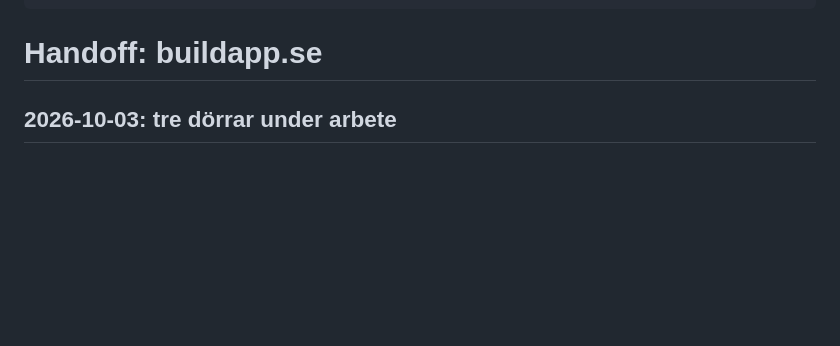
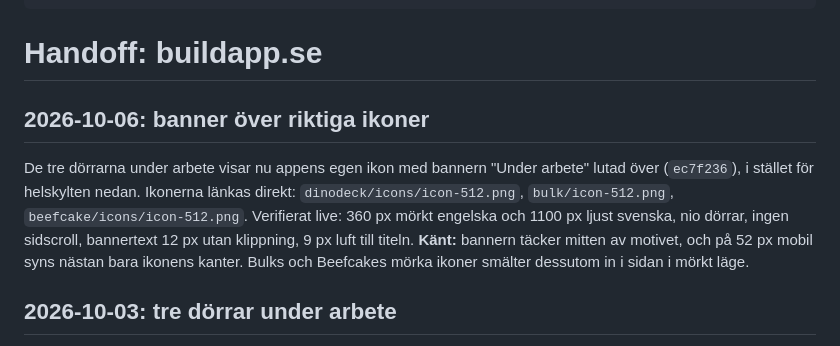
Before and after one commit to buildapp-se/buildapp-se.github.io, a Markdown page: HANDOFF.md, the part around the change. Rendered like a GitHub page; blank space fills up the shorter version.

Commit message:
docs: banner över riktiga ikoner ersätter helskylten
Co-Authored-By: Claude Opus 5.5 (1M context) <noreply@anthropic.com>

```diff
--- a/HANDOFF.md
+++ b/HANDOFF.md
@@ -8,6 +8,10 @@ reviewedAt: 2026-10-03
 ---
 
 # Handoff: buildapp.se
+
+## 2026-10-06: banner över riktiga ikoner
+
+De tre dörrarna under arbete visar nu appens egen ikon med bannern "Under arbete" lutad över (`ec7f236`), i stället för helskylten nedan. Ikonerna länkas direkt: `dinodeck/icons/icon-512.png`, `bulk/icon-512.png`, `beefcake/icons/icon-512.png`. Verifierat live: 360 px mörkt engelska och 1100 px ljust svenska, nio dörrar, ingen sidscroll, bannertext 12 px utan klippning, 9 px luft till titeln. **Känt:** bannern täcker mitten av motivet, och på 52 px mobil syns nästan bara ikonens kanter. Bulks och Beefcakes mörka ikoner smälter dessutom in i sidan i mörkt läge.
 
 ## 2026-10-03: tre dörrar under arbete
 
```
Also changed, not shown: CONTEXT.md (+1 -1 lines).
